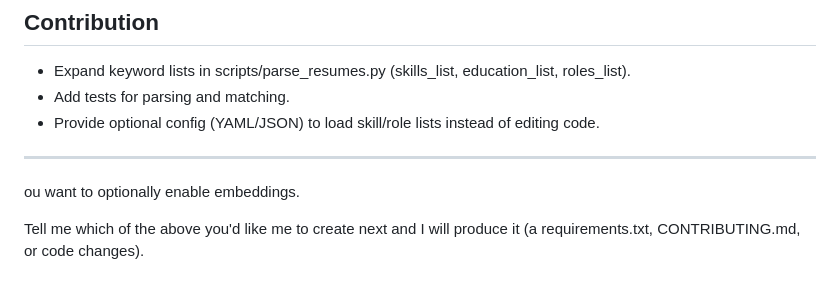
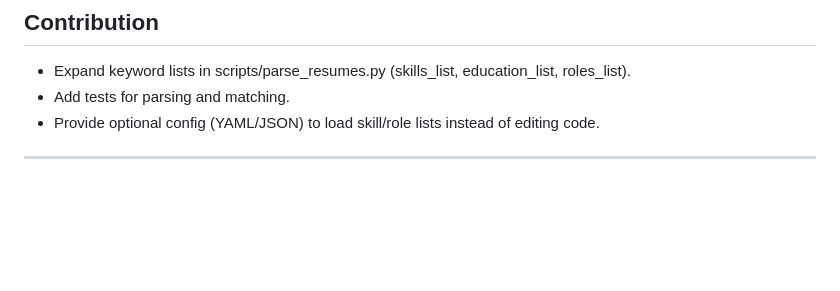
Before and after one commit to Aanya10Mishra/AI-based-Resume-Analyzer, a Markdown page: README.md, the part around the change. Drawn GitHub-style; blank space fills up the shorter version.

```diff
--- a/README.md
+++ b/README.md
@@ -132,7 +132,3 @@ Consider MIT or Apache-2.0 for permissive open-source licensing.
 - Provide optional config (YAML/JSON) to load skill/role lists instead of editing code.
 
 ---
-
-ou want to optionally enable embeddings.
-
-Tell me which of the above you'd like me to create next and I will produce it (a requirements.txt, CONTRIBUTING.md, or code changes).
```
